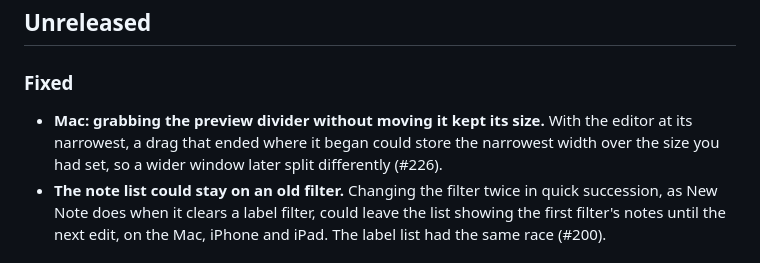
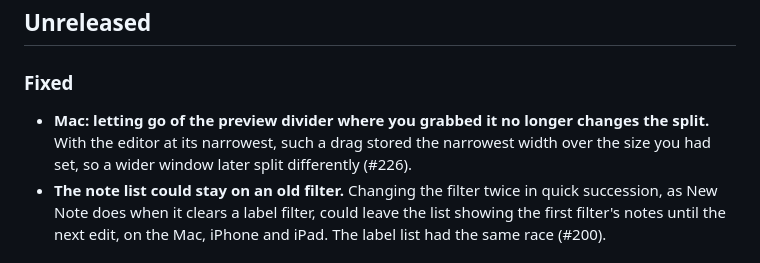
Before and after one commit to lemehmet/boopstash, a Markdown page: CHANGELOG.md, the part around the change. Drawn GitHub-style.

Commit message:
CHANGELOG: say what #226 fixes, not the opposite
Co-Authored-By: Claude Opus 5.5 <noreply@anthropic.com>
Claude-Session: https://claude.ai/code/session_015MDaWzxFCFddMCGCdwVQJo

```diff
--- a/CHANGELOG.md
+++ b/CHANGELOG.md
@@ -8,10 +8,10 @@ breaking changes may land in a minor release.
 
 ### Fixed
 
-- **Mac: grabbing the preview divider without moving it kept its size.**
-  With the editor at its narrowest, a drag that ended where it began
-  could store the narrowest width over the size you had set, so a wider
-  window later split differently (#226).
+- **Mac: letting go of the preview divider where you grabbed it no longer
+  changes the split.** With the editor at its narrowest, such a drag
+  stored the narrowest width over the size you had set, so a wider window
+  later split differently (#226).
 - **The note list could stay on an old filter.** Changing the filter
   twice in quick succession, as New Note does when it clears a label
   filter, could leave the list showing the first filter's notes until the
```
